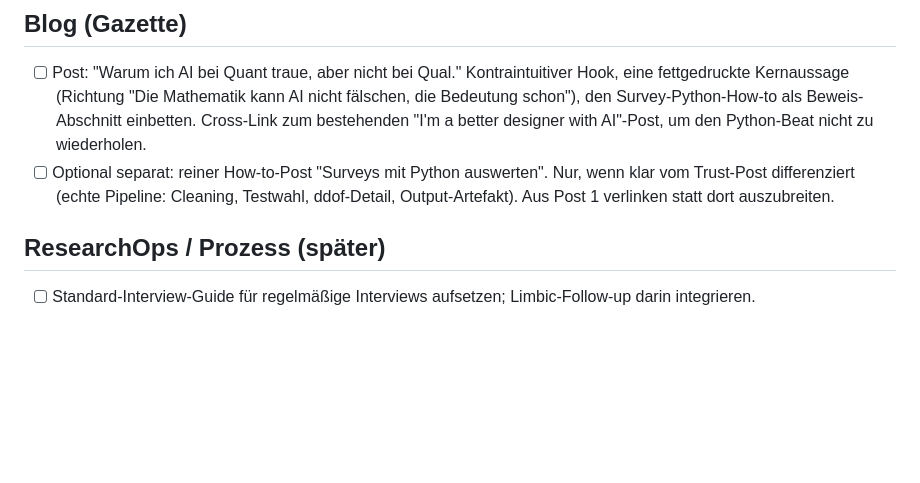
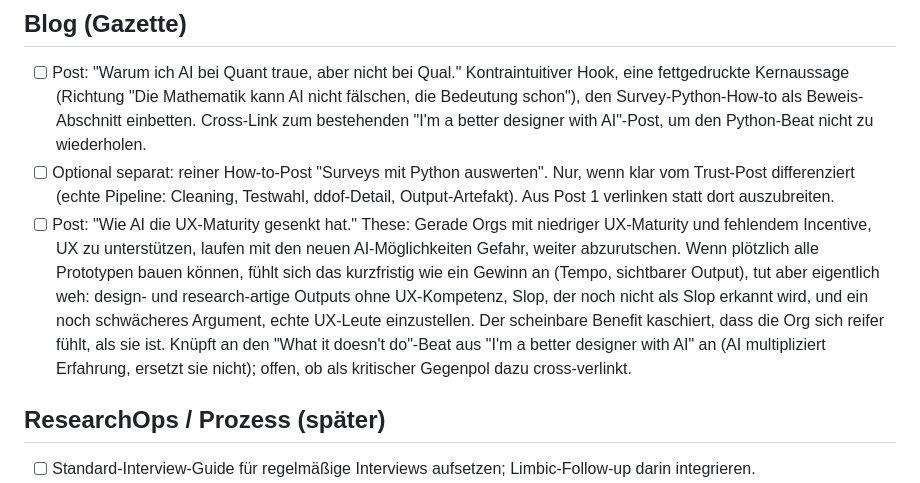
Before and after one commit to lisannevisser/portfolio, a Markdown page: BACKLOG.md, the part around the change. GitHub-like rendering; blank space fills up the shorter version.

Commit message:
Add blog idea: how AI risks lowering UX maturity further (#118)
Backlog note for a Gazette post on low-maturity orgs without UX incentive
sliding further with AI-democratized prototyping (short-term win, real harm).


Claude-Session: https://claude.ai/code/session_01A7cxhp7amV2XeUNFC7QPQo

Co-authored-by: Claude <noreply@anthropic.com>

```diff
--- a/BACKLOG.md
+++ b/BACKLOG.md
@@ -70,6 +70,18 @@ nicht als "Researcherin". Diese Punkte verschieben es Richtung Research.
       Nur, wenn klar vom Trust-Post differenziert (echte Pipeline:
       Cleaning, Testwahl, ddof-Detail, Output-Artefakt). Aus Post 1
       verlinken statt dort auszubreiten.
+- [ ] Post: "Wie AI die UX-Maturity gesenkt hat." These: Gerade Orgs mit
+      niedriger UX-Maturity und fehlendem Incentive, UX zu unterstützen,
+      laufen mit den neuen AI-Möglichkeiten Gefahr, weiter abzurutschen.
+      Wenn plötzlich alle Prototypen bauen können, fühlt sich das
+      kurzfristig wie ein Gewinn an (Tempo, sichtbarer Output), tut aber
+      eigentlich weh: design- und research-artige Outputs ohne
+      UX-Kompetenz, Slop, der noch nicht als Slop erkannt wird, und ein
+      noch schwächeres Argument, echte UX-Leute einzustellen. Der
+      scheinbare Benefit kaschiert, dass die Org sich reifer fühlt, als
+      sie ist. Knüpft an den "What it doesn't do"-Beat aus "I'm a better
+      designer with AI" an (AI multipliziert Erfahrung, ersetzt sie
+      nicht); offen, ob als kritischer Gegenpol dazu cross-verlinkt.
 
 ## ResearchOps / Prozess (später)
 
```
